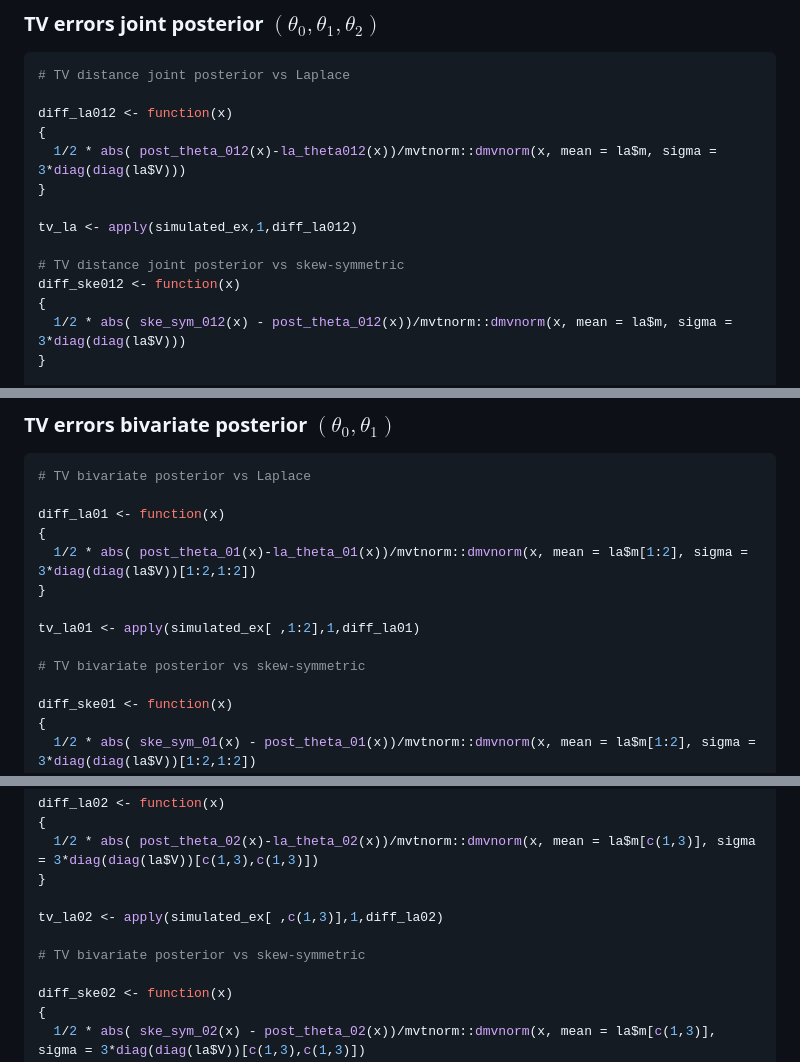
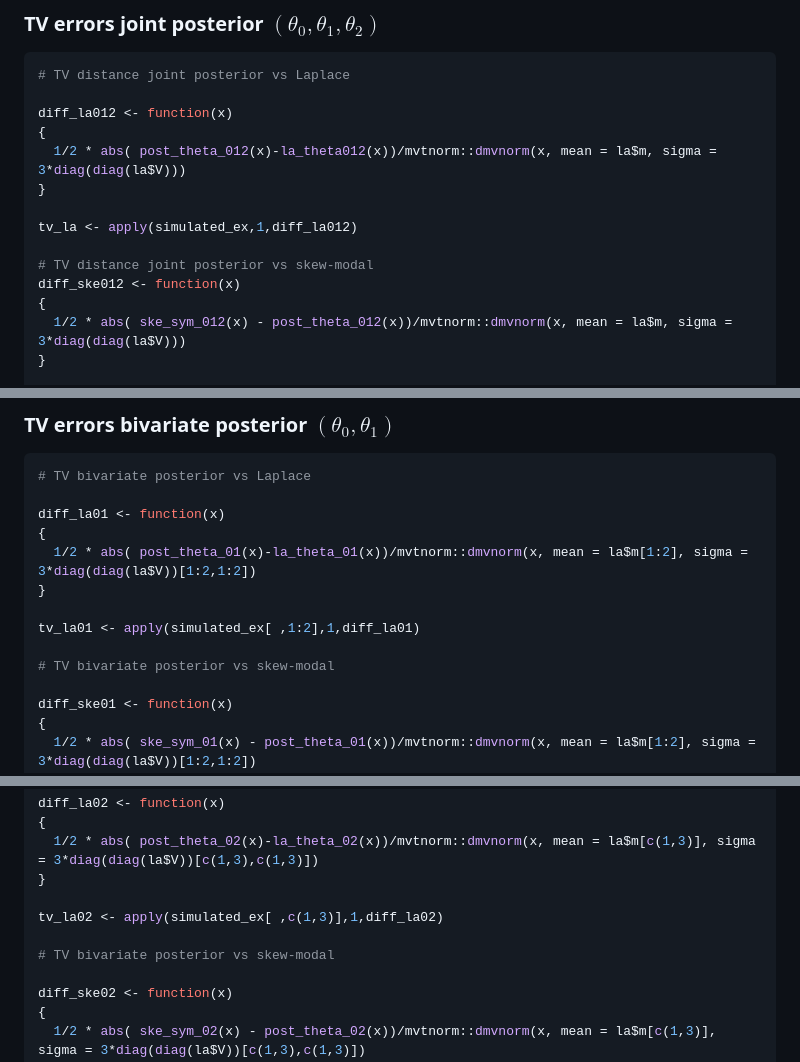
Before and after one commit to Francesco16p/SMA, a Markdown page: CushingLogistic.md, 3 parts joined by grey strips. GitHub-like rendering.

```diff
--- a/CushingLogistic.md
+++ b/CushingLogistic.md
@@ -743,7 +743,7 @@ diff_la012 <- function(x)
 
 tv_la <- apply(simulated_ex,1,diff_la012)
 
-# TV distance joint posterior vs skew-symmetric
+# TV distance joint posterior vs skew-modal
 diff_ske012 <- function(x)
 {
   1/2 * abs( ske_sym_012(x) - post_theta_012(x))/mvtnorm::dmvnorm(x, mean = la$m, sigma = 3*diag(diag(la$V)))
@@ -784,7 +784,7 @@ diff_la01 <- function(x)
 
 tv_la01 <- apply(simulated_ex[ ,1:2],1,diff_la01)
 
-# TV bivariate posterior vs skew-symmetric
+# TV bivariate posterior vs skew-modal
 
 diff_ske01 <- function(x)
 {
@@ -824,7 +824,7 @@ diff_la02 <- function(x)
 
 tv_la02 <- apply(simulated_ex[ ,c(1,3)],1,diff_la02)
 
-# TV bivariate posterior vs skew-symmetric
+# TV bivariate posterior vs skew-modal
 
 diff_ske02 <- function(x)
 {
```
Also changed, not shown: other parts of CushingLogistic.md (+2 -2 lines).
